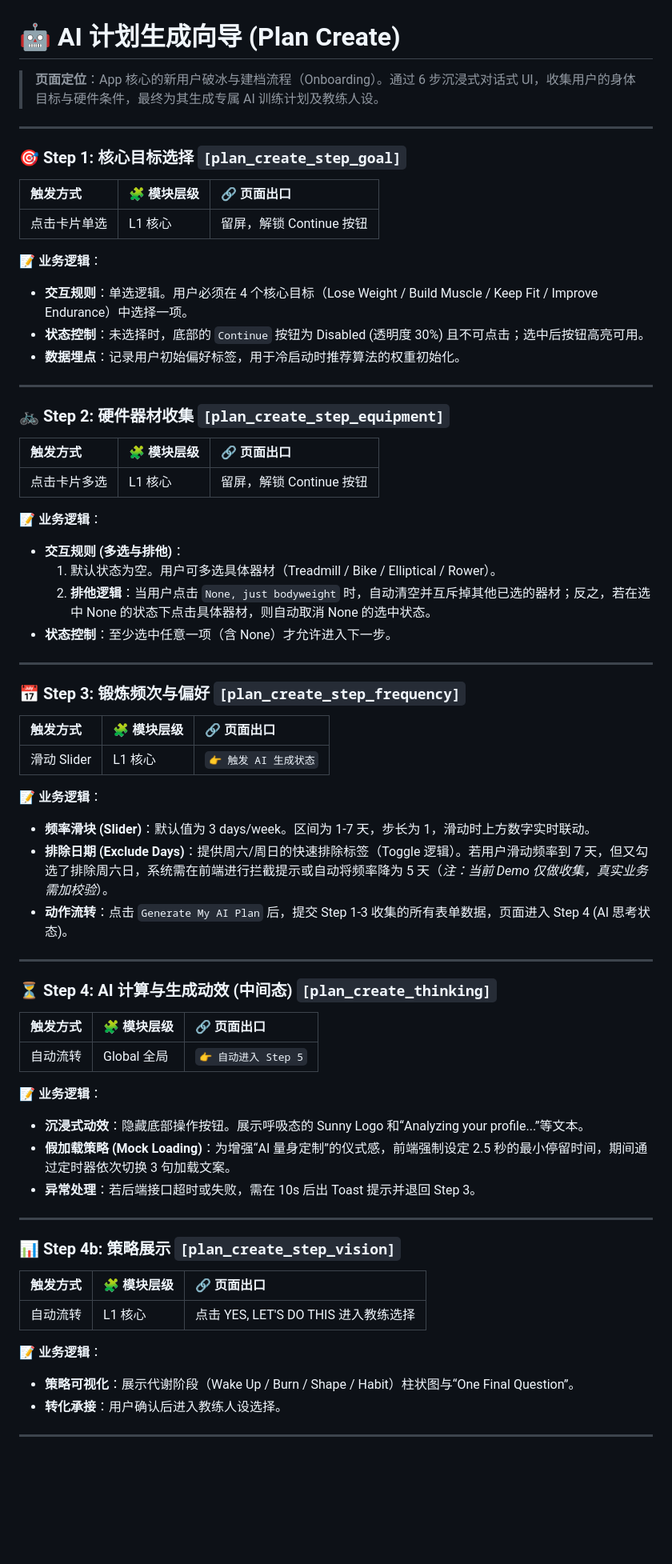
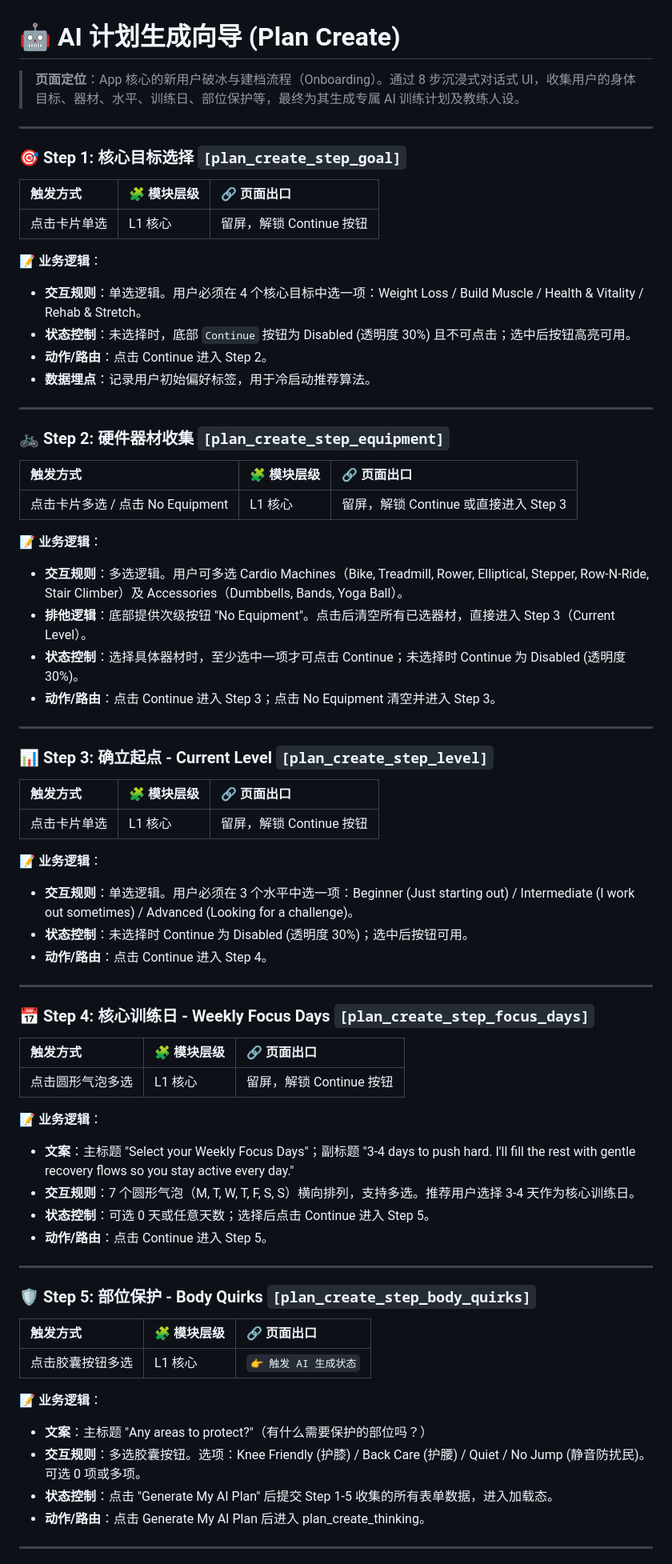
Before and after one commit to hjay7512-jpg/sunnyfit_3.0, a Markdown page: pages/plan_create/rules.md, the part around one of its changes. Shown at 80% size. Drawn GitHub-style; blank space fills up the shorter version.

```diff
--- a/pages/plan_create/rules.md
+++ b/pages/plan_create/rules.md
@@ -1,6 +1,6 @@
 # 🤖 AI 计划生成向导 (Plan Create)
 
-> **页面定位**：App 核心的新用户破冰与建档流程（Onboarding）。通过 6 步沉浸式对话式 UI，收集用户的身体目标与硬件条件，最终为其生成专属 AI 训练计划及教练人设。
+> **页面定位**：App 核心的新用户破冰与建档流程（Onboarding）。通过 8 步沉浸式对话式 UI，收集用户的身体目标、器材、水平、训练日、部位保护等，最终为其生成专属 AI 训练计划及教练人设。
 
 ---
 
@@ -11,9 +11,10 @@
 | 点击卡片单选 | L1 核心 | 留屏，解锁 Continue 按钮 |
 
 **📝 业务逻辑**：
-* **交互规则**：单选逻辑。用户必须在 4 个核心目标（Lose Weight / Build Muscle / Keep Fit / Improve Endurance）中选择一项。
-* **状态控制**：未选择时，底部的 `Continue` 按钮为 Disabled (透明度 30%) 且不可点击；选中后按钮高亮可用。
-* **数据埋点**：记录用户初始偏好标签，用于冷启动时推荐算法的权重初始化。
+* **交互规则**：单选逻辑。用户必须在 4 个核心目标中选一项：Weight Loss / Build Muscle / Health & Vitality / Rehab & Stretch。
+* **状态控制**：未选择时，底部 `Continue` 按钮为 Disabled (透明度 30%) 且不可点击；选中后按钮高亮可用。
+* **动作/路由**：点击 Continue 进入 Step 2。
+* **数据埋点**：记录用户初始偏好标签，用于冷启动推荐算法。
 
 ---
 
@@ -21,51 +22,54 @@
 
 | 触发方式 | 🧩 模块层级 | 🔗 页面出口 |
 | :--- | :--- | :--- |
-| 点击卡片多选 | L1 核心 | 留屏，解锁 Continue 按钮 |
+| 点击卡片多选 / 点击 No Equipment | L1 核心 | 留屏，解锁 Continue 或直接进入 Step 3 |
 
 **📝 业务逻辑**：
-* **交互规则 (多选与排他)**：
-  1. 默认状态为空。用户可多选具体器材（Treadmill / Bike / Elliptical / Rower）。
-  2. **排他逻辑**：当用户点击 `None, just bodyweight` 时，自动清空并互斥掉其他已选的器材；反之，若在选中 None 的状态下点击具体器材，则自动取消 None 的选中状态。
-* **状态控制**：至少选中任意一项（含 None）才允许进入下一步。
+* **交互规则**：多选逻辑。用户可多选 Cardio Machines（Bike, Treadmill, Rower, Elliptical, Stepper, Row-N-Ride, Stair Climber）及 Accessories（Dumbbells, Bands, Yoga Ball）。
+* **排他逻辑**：底部提供次级按钮 "No Equipment"。点击后清空所有已选器材，直接进入 Step 3（Current Level）。
+* **状态控制**：选择具体器材时，至少选中一项才可点击 Continue；未选择时 Continue 为 Disabled (透明度 30%)。
+* **动作/路由**：点击 Continue 进入 Step 3；点击 No Equipment 清空并进入 Step 3。
 
 ---
 
-### 📅 Step 3: 锻炼频次与偏好 `[plan_create_step_frequency]`
+### 📊 Step 3: 确立起点 - Current Level `[plan_create_step_level]`
 
 | 触发方式 | 🧩 模块层级 | 🔗 页面出口 |
 | :--- | :--- | :--- |
-| 滑动 Slider | L1 核心 | `👉 触发 AI 生成状态` |
+| 点击卡片单选 | L1 核心 | 留屏，解锁 Continue 按钮 |
 
 **📝 业务逻辑**：
-* **频率滑块 (Slider)**：默认值为 3 days/week。区间为 1-7 天，步长为 1，滑动时上方数字实时联动。
-* **排除日期 (Exclude Days)**：提供周六/周日的快速排除标签（Toggle 逻辑）。若用户滑动频率到 7 天，但又勾选了排除周六日，系统需在前端进行拦截提示或自动将频率降为 5 天（*注：当前 Demo 仅做收集，真实业务需加校验*）。
-* **动作流转**：点击 `Generate My AI Plan` 后，提交 Step 1-3 收集的所有表单数据，页面进入 Step 4 (AI 思考状态)。
+* **交互规则**：单选逻辑。用户必须在 3 个水平中选一项：Beginner (Just starting out) / Intermediate (I work out sometimes) / Advanced (Looking for a challenge)。
+* **状态控制**：未选择时 Continue 为 Disabled (透明度 30%)；选中后按钮可用。
+* **动作/路由**：点击 Continue 进入 Step 4。
 
 ---
 
-### ⏳ Step 4: AI 计算与生成动效 (中间态) `[plan_create_thinking]`
+### 📅 Step 4: 核心训练日 - Weekly Focus Days `[plan_create_step_focus_days]`
 
 | 触发方式 | 🧩 模块层级 | 🔗 页面出口 |
 | :--- | :--- | :--- |
-| 自动流转 | Global 全局 | `👉 自动进入 Step 5` |
+| 点击圆形气泡多选 | L1 核心 | 留屏，解锁 Continue 按钮 |
 
 **📝 业务逻辑**：
-* **沉浸式动效**：隐藏底部操作按钮。展示呼吸态的 Sunny Logo 和“Analyzing your profile...”等文本。
-* **假加载策略 (Mock Loading)**：为增强“AI 量身定制”的仪式感，前端强制设定 2.5 秒的最小停留时间，期间通过定时器依次切换 3 句加载文案。
-* **异常处理**：若后端接口超时或失败，需在 10s 后出 Toast 提示并退回 Step 3。
+* **文案**：主标题 "Select your Weekly Focus Days"；副标题 "3-4 days to push hard. I'll fill the rest with gentle recovery flows so you stay active every day."
+* **交互规则**：7 个圆形气泡（M, T, W, T, F, S, S）横向排列，支持多选。推荐用户选择 3-4 天作为核心训练日。
+* **状态控制**：可选 0 天或任意天数；选择后点击 Continue 进入 Step 5。
+* **动作/路由**：点击 Continue 进入 Step 5。
 
 ---
 
-### 📊 Step 4b: 策略展示 `[plan_create_step_vision]`
+### 🛡️ Step 5: 部位保护 - Body Quirks `[plan_create_step_body_quirks]`
 
 | 触发方式 | 🧩 模块层级 | 🔗 页面出口 |
 | :--- | :--- | :--- |
-| 自动流转 | L1 核心 | 点击 YES, LET'S DO THIS 进入教练选择 |
+| 点击胶囊按钮多选 | L1 核心 | `👉 触发 AI 生成状态` |
 
 **📝 业务逻辑**：
-* **策略可视化**：展示代谢阶段（Wake Up / Burn / Shape / Habit）柱状图与“One Final Question”。
-* **转化承接**：用户确认后进入教练人设选择。
+* **文案**：主标题 "Any areas to protect?"（有什么需要保护的部位吗？）
+* **交互规则**：多选胶囊按钮。选项：Knee Friendly (护膝) / Back Care (护腰) / Quiet / No Jump (静音防扰民)。可选 0 项或多项。
+* **状态控制**：点击 "Generate My AI Plan" 后提交 Step 1-5 收集的所有表单数据，进入加载态。
+* **动作/路由**：点击 Generate My AI Plan 后进入 plan_create_thinking。
 
 ---
 
```
Also changed, not shown: other parts of pages/plan_create/rules.md (+39 -11 lines).
